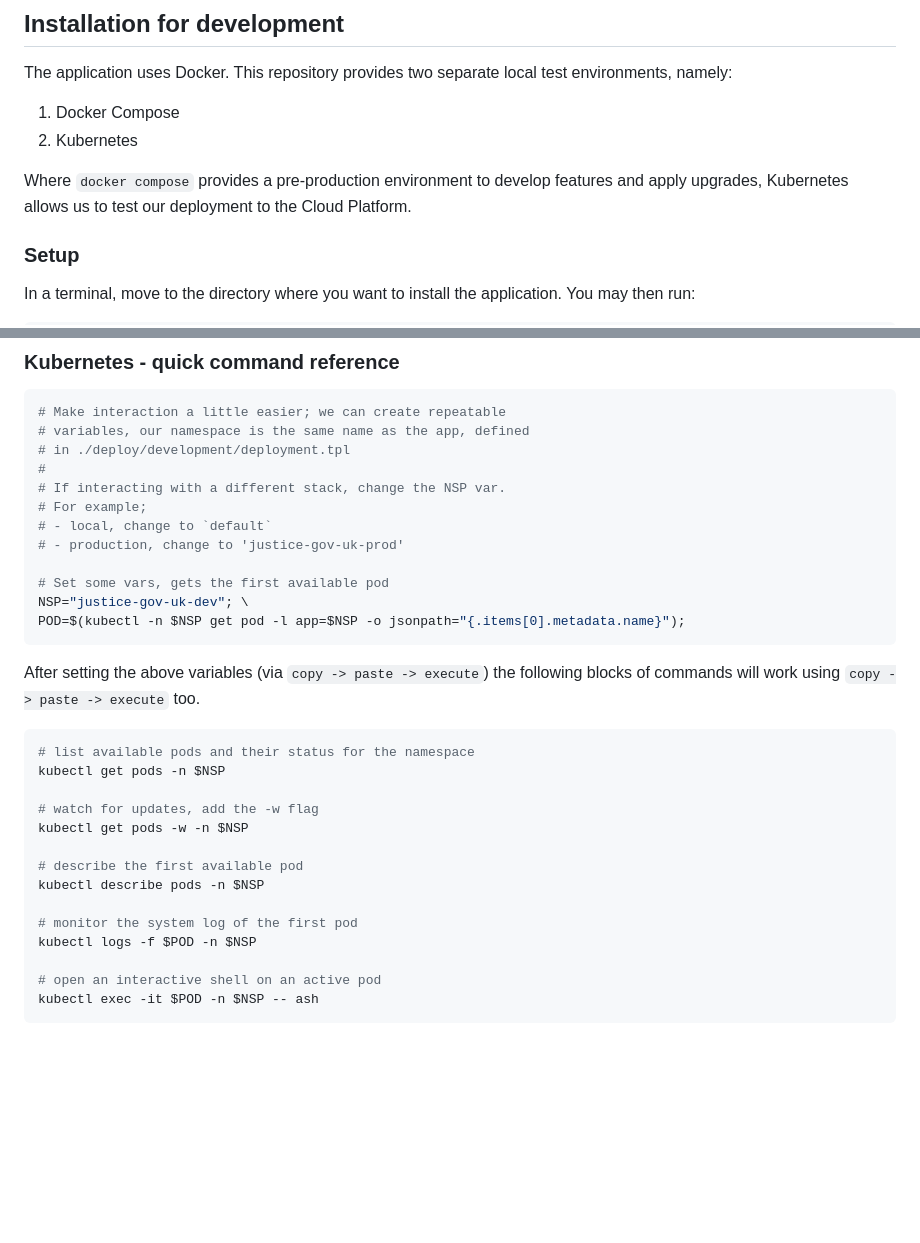
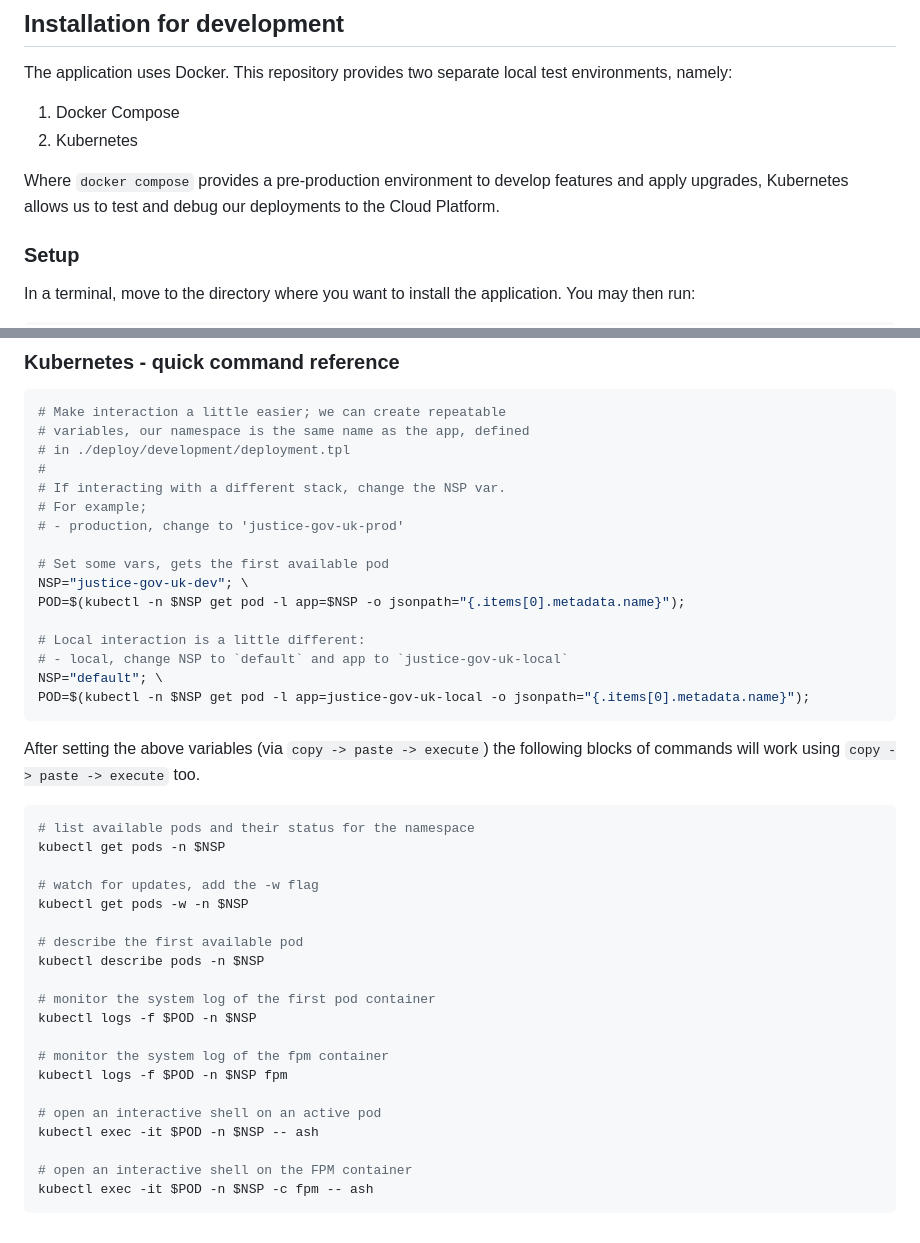
Before and after one commit to ministryofjustice/justice-gov-uk, a Markdown page: .github/README.md, 2 parts joined by grey strips. GitHub-like rendering; blank space fills up the shorter version.

Commit message:
update commands

`````diff
--- a/.github/README.md
+++ b/.github/README.md
@@ -30,7 +30,7 @@ The application uses Docker. This repository provides two separate local test en
 1. Docker Compose
 2. Kubernetes
 
-Where `docker compose` provides a pre-production environment to develop features and apply upgrades, Kubernetes allows us to test our deployment to the Cloud Platform.
+Where `docker compose` provides a pre-production environment to develop features and apply upgrades, Kubernetes allows us to test and debug our deployments to the Cloud Platform.
 
 ### Setup
 
@@ -147,12 +147,16 @@ In the MariaDB YAML file you will notice a persistent volume claim. This will as
 #
 # If interacting with a different stack, change the NSP var.
 # For example;
-# - local, change to `default`
 # - production, change to 'justice-gov-uk-prod'
 
 # Set some vars, gets the first available pod
 NSP="justice-gov-uk-dev"; \
 POD=$(kubectl -n $NSP get pod -l app=$NSP -o jsonpath="{.items[0].metadata.name}");
+
+# Local interaction is a little different:
+# - local, change NSP to `default` and app to `justice-gov-uk-local`
+NSP="default"; \
+POD=$(kubectl -n $NSP get pod -l app=justice-gov-uk-local -o jsonpath="{.items[0].metadata.name}");
 ```
 
 After setting the above variables (via `copy -> paste -> execute`) the following blocks of commands will work using `copy -> paste -> execute` too.
@@ -167,11 +171,17 @@ kubectl get pods -w -n $NSP
 # describe the first available pod
 kubectl describe pods -n $NSP
 
-# monitor the system log of the first pod
+# monitor the system log of the first pod container
 kubectl logs -f $POD -n $NSP
+
+# monitor the system log of the fpm container
+kubectl logs -f $POD -n $NSP fpm
 
 # open an interactive shell on an active pod
 kubectl exec -it $POD -n $NSP -- ash
+
+# open an interactive shell on the FPM container
+kubectl exec -it $POD -n $NSP -c fpm -- ash
 ````
 
 
`````
